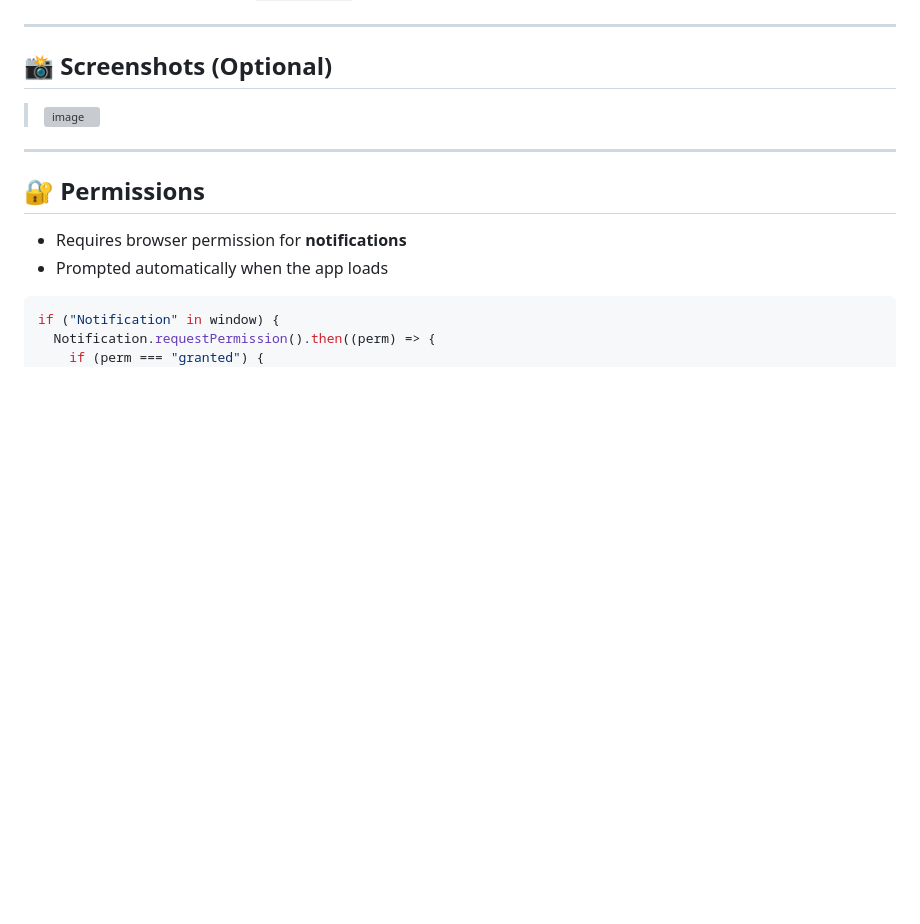
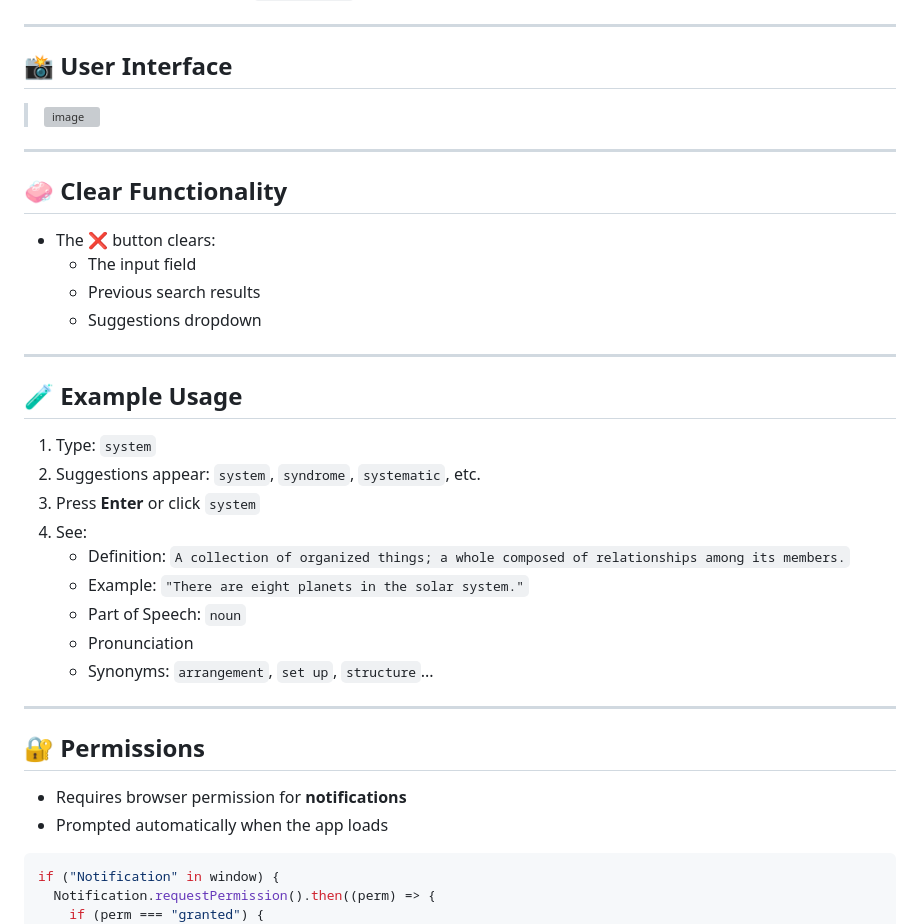
Before and after one commit to Gautam23145032/EnglishDictionary, a Markdown page: README.md, the part around the change. Drawn GitHub-style; blank space fills up the shorter version; grey boxes are pictures that could not be loaded.

```diff
--- a/README.md
+++ b/README.md
@@ -96,12 +96,32 @@ An interactive and modern **English Dictionary Web App** built using **HTML, CSS
 
 ---
 
-## 📸 Screenshots (Optional)
+## 📸 User Interface
 > ![image](https://github.com/user-attachments/assets/f89a0998-55aa-44d5-9f2a-03cfd341c32a)
 
 
 ---
+## 🧼 Clear Functionality
 
+- The ❌ button clears:
+  - The input field
+  - Previous search results
+  - Suggestions dropdown
+
+---
+## 🧪 Example Usage
+
+1. Type: `system`
+2. Suggestions appear: `system`, `syndrome`, `systematic`, etc.
+3. Press **Enter** or click `system`
+4. See:
+   - Definition: `A collection of organized things; a whole composed of relationships among its members.`
+   - Example: `"There are eight planets in the solar system."`
+   - Part of Speech: `noun`
+   - Pronunciation
+   - Synonyms: `arrangement`, `set up`, `structure`...
+
+---
 ## 🔐 Permissions
 
 - Requires browser permission for **notifications**
```
